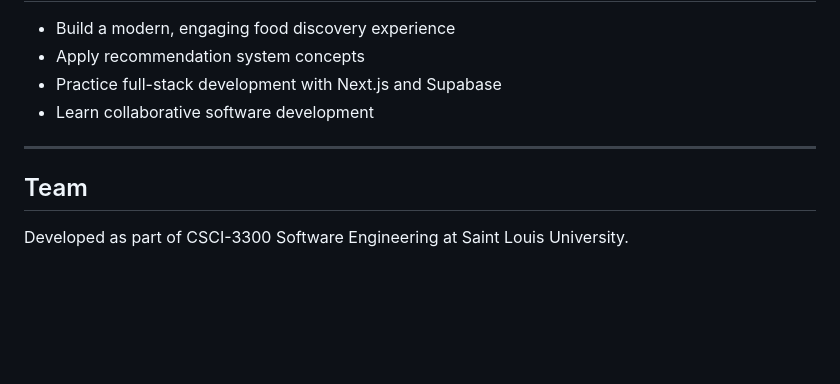
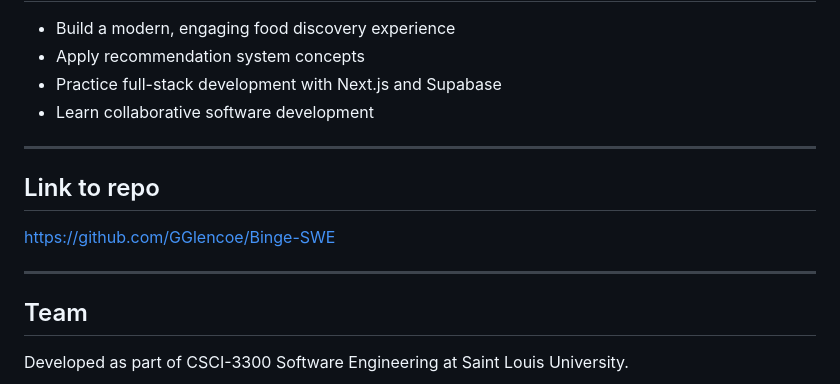
Before and after one commit to GGlencoe/Binge-SWE, a Markdown page: README.md, the part around the change. Rendered like a GitHub page; blank space fills up the shorter version.

```diff
--- a/README.md
+++ b/README.md
@@ -127,6 +127,11 @@ npm run dev            # http://localhost:3000
 
 ---
 
+## Link to repo
+https://github.com/GGlencoe/Binge-SWE
+
+---
+
 ## Team
 
 Developed as part of CSCI-3300 Software Engineering at Saint Louis University.
```
